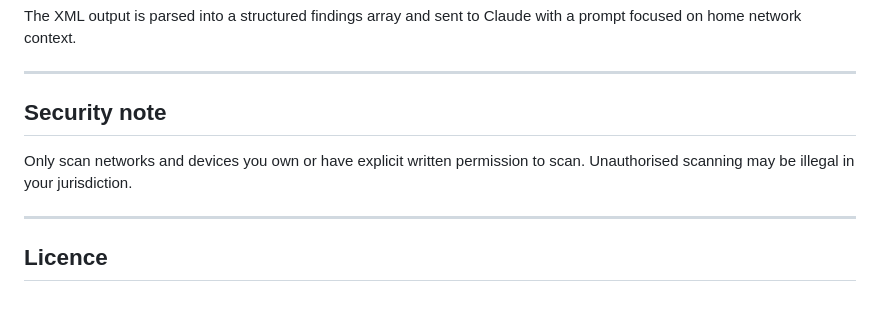
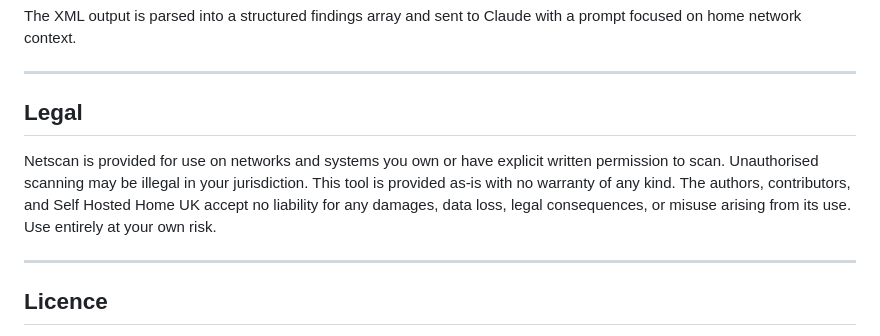
Before and after one commit to SelfHostedHomeUK/netscanuk-app, a Markdown page: README.md, the part around the change. Drawn GitHub-style; blank space fills up the shorter version.

Commit message:
Updated README with legal disclaimer

```diff
--- a/README.md
+++ b/README.md
@@ -114,9 +114,14 @@ The XML output is parsed into a structured findings array and sent to Claude wit
 
 ---
 
-## Security note
+## Legal
 
-Only scan networks and devices you own or have explicit written permission to scan. Unauthorised scanning may be illegal in your jurisdiction.
+Netscan is provided for use on networks and systems you own or have explicit
+written permission to scan. Unauthorised scanning may be illegal in your
+jurisdiction. This tool is provided as-is with no warranty of any kind.
+The authors, contributors, and Self Hosted Home UK accept no liability for
+any damages, data loss, legal consequences, or misuse arising from its use.
+Use entirely at your own risk.
 
 ---
 
```
